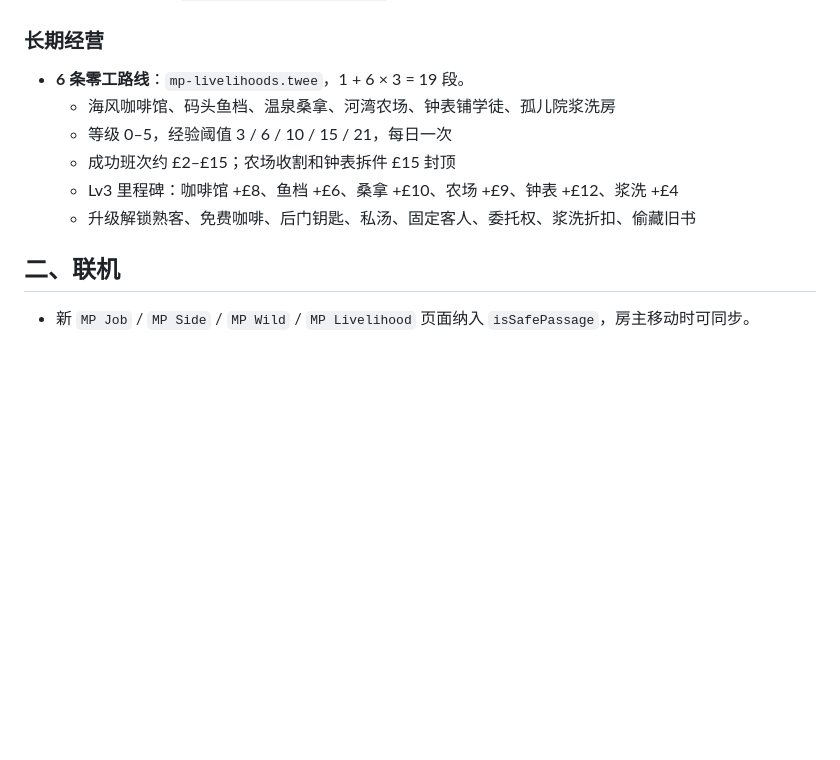
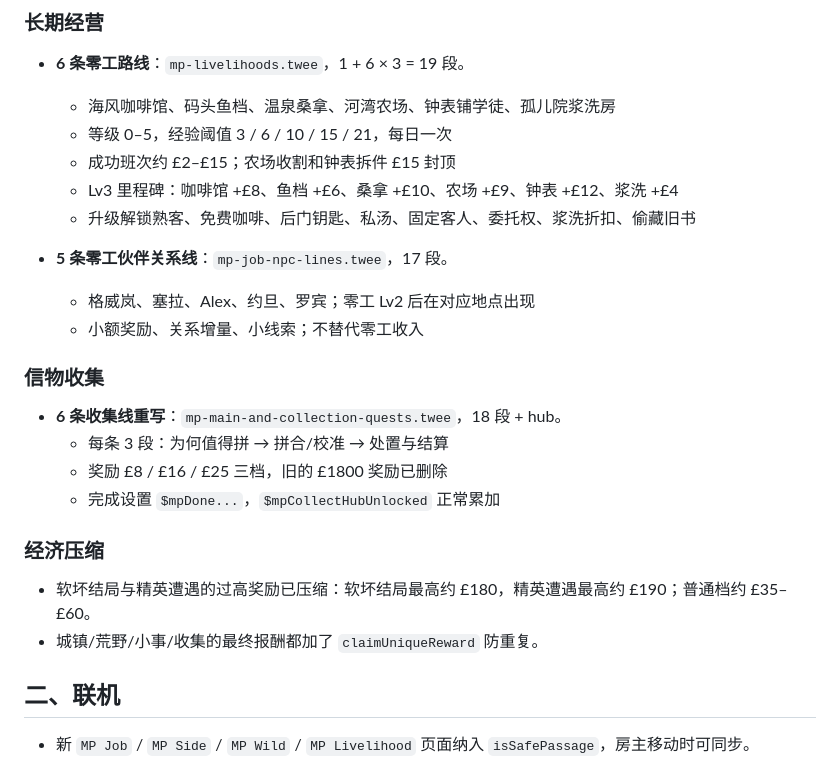
Before and after one commit to iokt63681-a11y/DoL-MP-Package, a Markdown page: 更新说明-v1.2.0-dev4.md, the part around the change. Rendered like a GitHub page; blank space fills up the shorter version.

```diff
--- a/更新说明-v1.2.0-dev4.md
+++ b/更新说明-v1.2.0-dev4.md
@@ -27,6 +27,22 @@
   - 成功班次约 £2–£15；农场收割和钟表拆件 £15 封顶
   - Lv3 里程碑：咖啡馆 +£8、鱼档 +£6、桑拿 +£10、农场 +£9、钟表 +£12、浆洗 +£4
   - 升级解锁熟客、免费咖啡、后门钥匙、私汤、固定客人、委托权、浆洗折扣、偷藏旧书
+
+- **5 条零工伙伴关系线**：`mp-job-npc-lines.twee`，17 段。
+  - 格威岚、塞拉、Alex、约旦、罗宾；零工 Lv2 后在对应地点出现
+  - 小额奖励、关系增量、小线索；不替代零工收入
+
+### 信物收集
+
+- **6 条收集线重写**：`mp-main-and-collection-quests.twee`，18 段 + hub。
+  - 每条 3 段：为何值得拼 → 拼合/校准 → 处置与结算
+  - 奖励 £8 / £16 / £25 三档，旧的 £1800 奖励已删除
+  - 完成设置 `$mpDone...`，`$mpCollectHubUnlocked` 正常累加
+
+### 经济压缩
+
+- 软坏结局与精英遭遇的过高奖励已压缩：软坏结局最高约 £180，精英遭遇最高约 £190；普通档约 £35–£60。
+- 城镇/荒野/小事/收集的最终报酬都加了 `claimUniqueReward` 防重复。
 
 ## 二、联机
 
```
Also changed, not shown: docs/静态测试-v1.2.0-dev4.md (added, +81 -0 lines).
